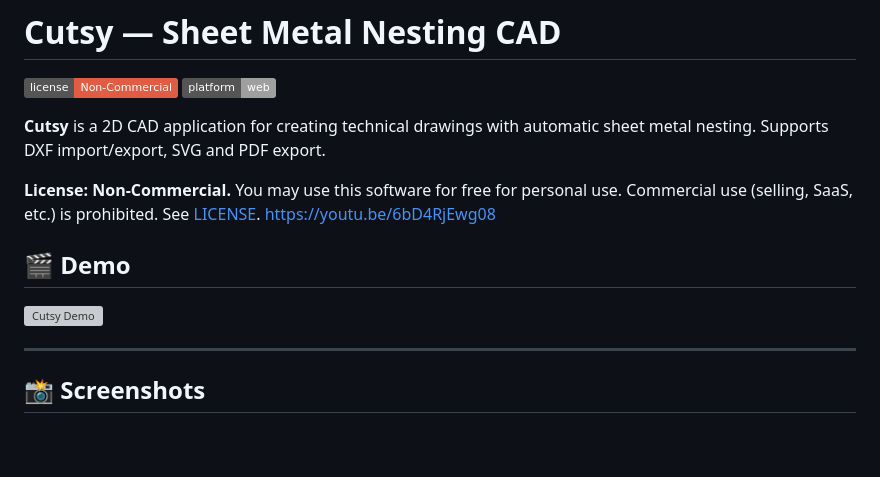
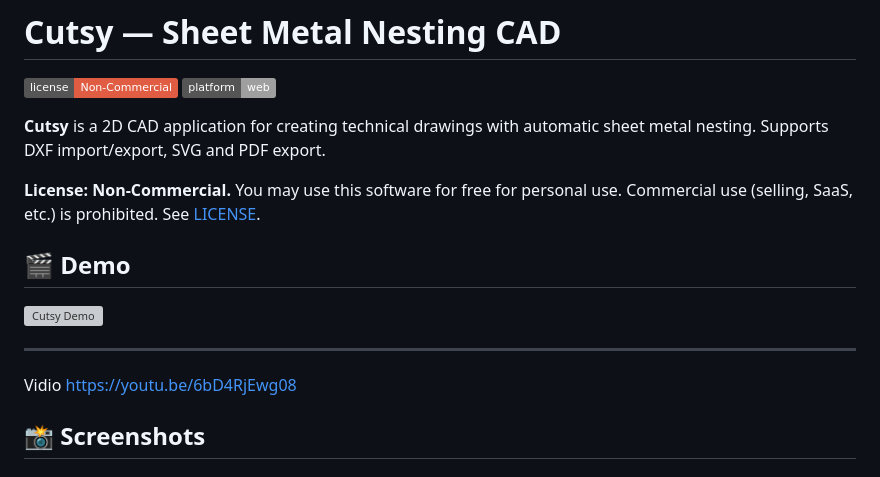
Before and after one commit to KoksaSa/Cutsy, a Markdown page: README.md, the part around the change. GitHub-like rendering; badges without logos; blank space fills up the shorter version; grey boxes are pictures that could not be loaded.

```diff
--- a/README.md
+++ b/README.md
@@ -6,12 +6,14 @@
 **Cutsy** is a 2D CAD application for creating technical drawings with automatic sheet metal nesting. Supports DXF import/export, SVG and PDF export.
 
 **License: Non-Commercial.** You may use this software for free for personal use. Commercial use (selling, SaaS, etc.) is prohibited. See [LICENSE](LICENSE).
-https://youtu.be/6bD4RjEwg08
+
 ## 🎬 Demo
 
 ![Cutsy Demo](screenshots/Video%20using%20the%20programm.gif)
 
 ---
+Vidio
+https://youtu.be/6bD4RjEwg08
 
 ## 📸 Screenshots
 
```
